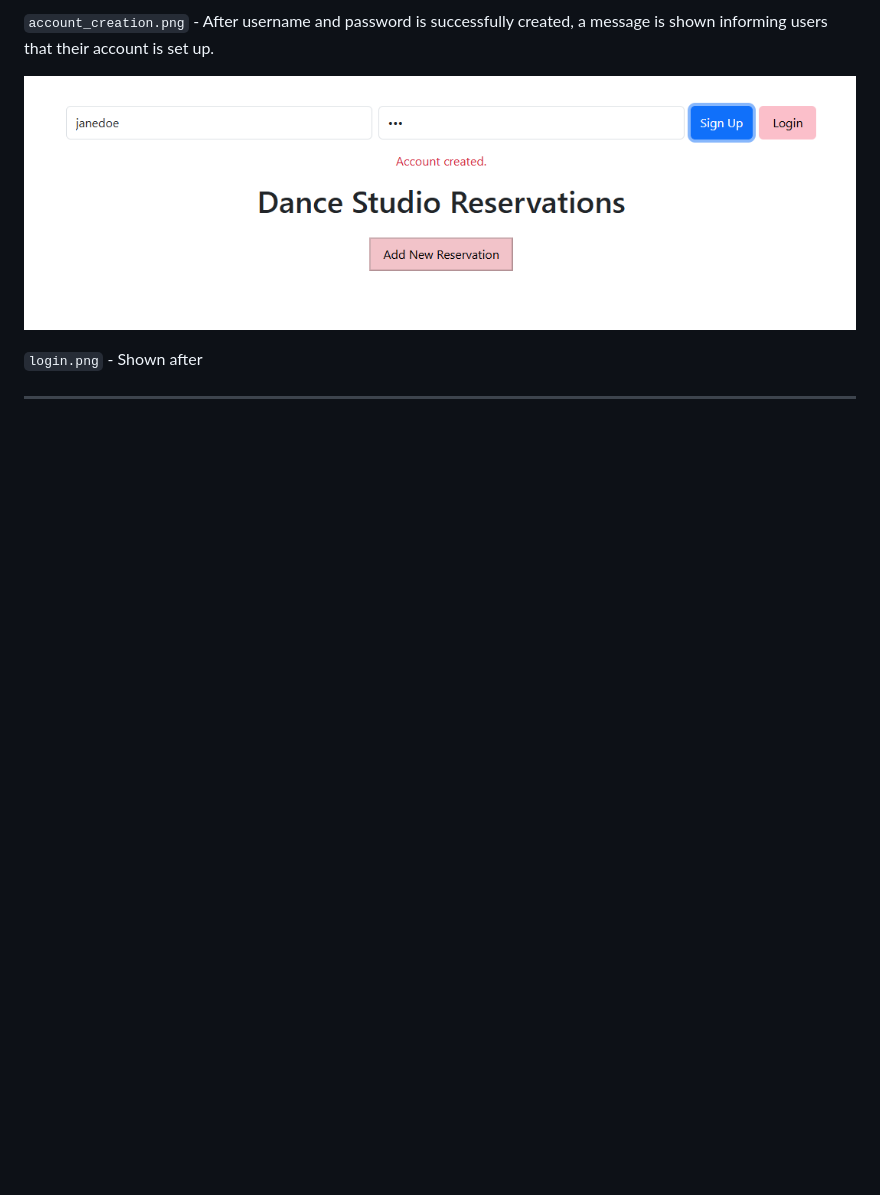
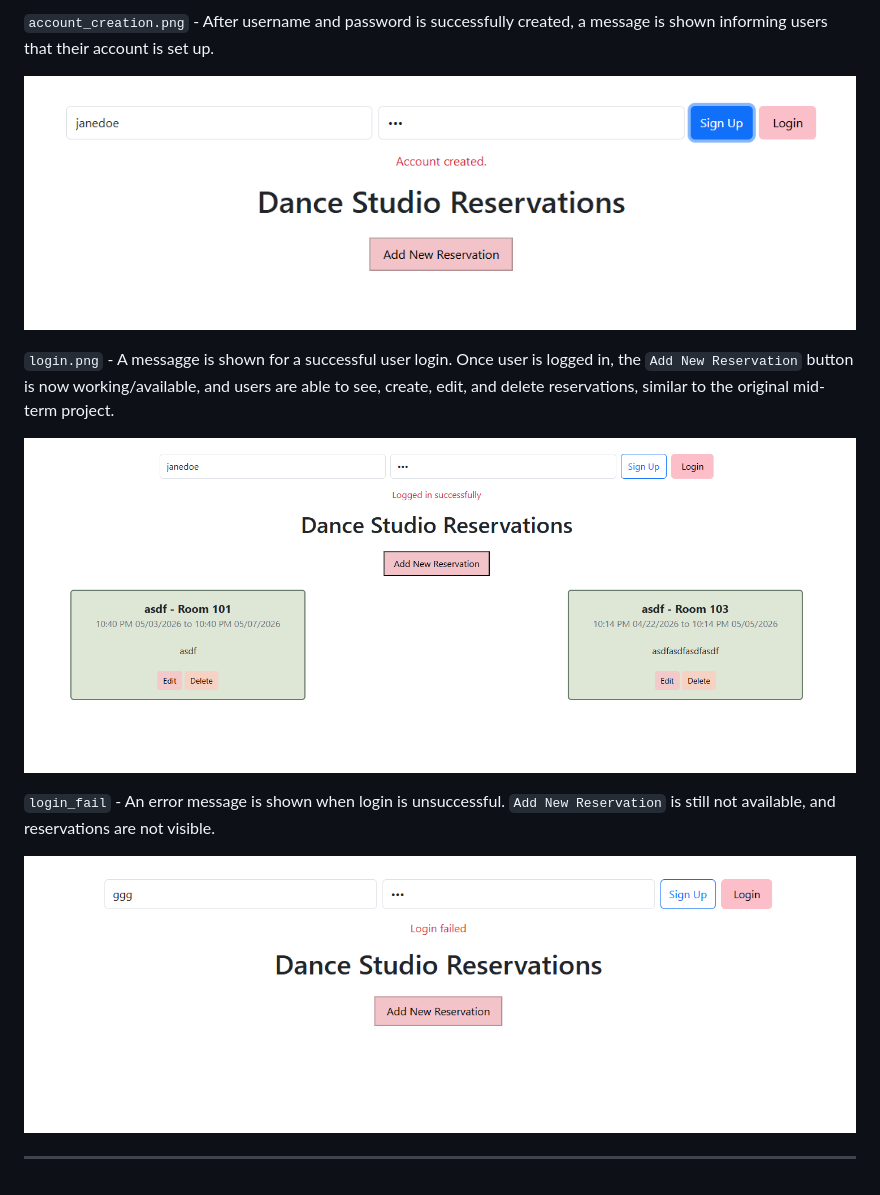
Before and after one commit to becky-yu02/Assignment-4-User-Login, a Markdown page: README.md, the part around the change. Rendered like a GitHub page; blank space fills up the shorter version.

```diff
--- a/README.md
+++ b/README.md
@@ -92,6 +92,12 @@ Authorization: Bearer <token>
 
 ![account](screenshots/account_creation.png)
 
-`login.png` - Shown after
+`login.png` - A messagge is shown for a successful user login. Once user is logged in, the `Add New Reservation` button is now working/available, and users are able to see, create, edit, and delete reservations, similar to the original mid-term project.
+
+![login](screenshots/login.png)
+
+`login_fail` - An error message is shown when login is unsuccessful. `Add New Reservation` is still not available, and reservations are not visible.
+
+![login_fail](screenshots/login_fail.png)
 
 ---
```
